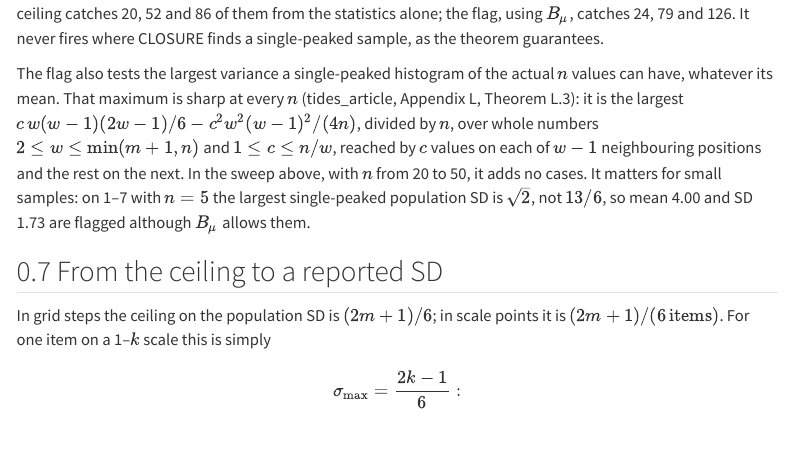
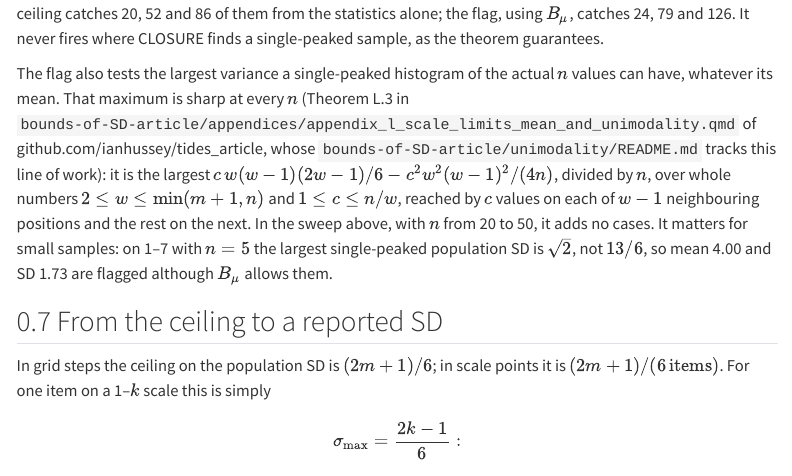
Before and after one commit to lhdjung/closure-core, a Quarto document (protocols/horns-and-shapes.qmd): the page in a window 1100 px wide, from 12040 px down. Rendered offline with R 4.5, knitr and Pandoc in place of Quarto, with nearby package versions; menus at the side of the page are left out.

Commit message:
Say where the proof of the n-specific single-peak maximum lives
Co-Authored-By: Claude Opus 5.5 <noreply@anthropic.com>

```diff
--- a/protocols/horns-and-shapes.qmd
+++ b/protocols/horns-and-shapes.qmd
@@ -641,7 +641,11 @@
 
 The flag also tests the largest variance a single-peaked histogram of the
 actual $n$ values can have, whatever its mean. That maximum is sharp at every
-$n$ (tides_article, Appendix L, Theorem L.3): it is the largest
+$n$ (Theorem L.3 in
+`bounds-of-SD-article/appendices/appendix_l_scale_limits_mean_and_unimodality.qmd`
+of github.com/ianhussey/tides_article, whose
+`bounds-of-SD-article/unimodality/README.md` tracks this line of work): it is
+the largest
 $c\,w(w-1)(2w-1)/6 - c^2w^2(w-1)^2/(4n)$, divided by $n$, over whole numbers
 $2 \le w \le \min(m+1, n)$ and $1 \le c \le n/w$, reached by $c$ values on
 each of $w - 1$ neighbouring positions and the rest on the next. In the sweep
```
Also changed, not shown: 1 other file.
